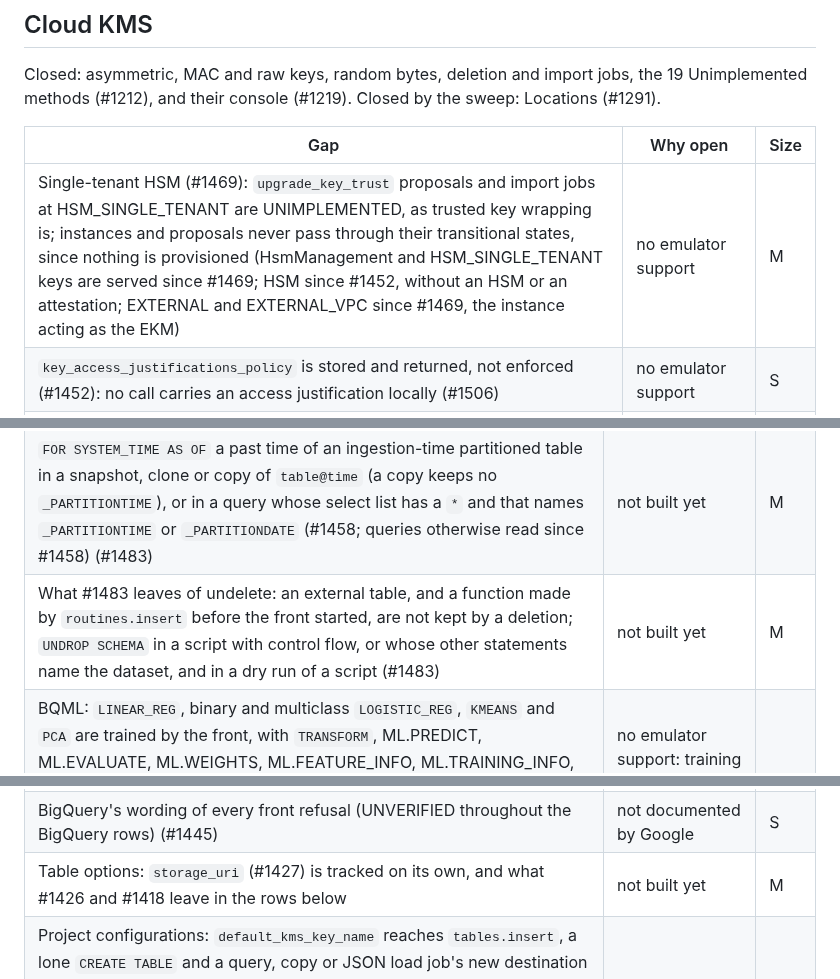
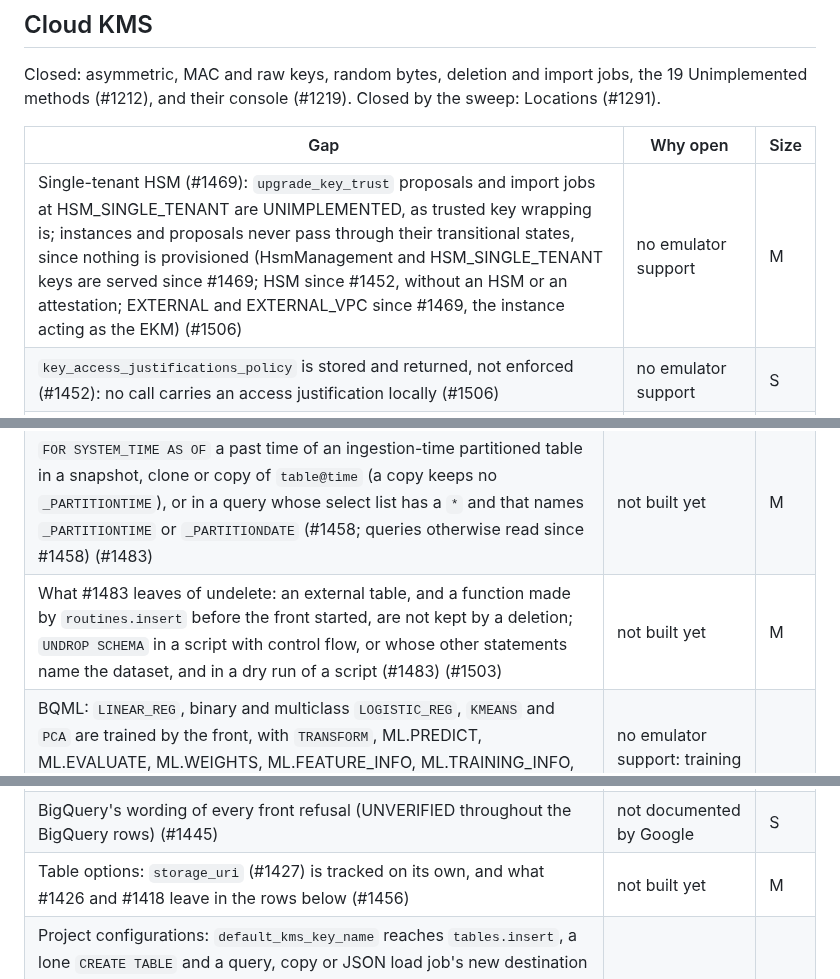
Before and after one commit to cloudburrow/cloudburrow, a Markdown page: docs/gaps.md, 3 parts joined by grey strips. Drawn GitHub-style.

Commit message:
Landing 104: three gaps rows name their open issues
Their issues closed in Landing 103 (#1469, #1483) or earlier (#1427): the
HSM leftovers are tracked in #1506, undelete's in #1503, the table options
in #1456.

Co-Authored-By: Claude Opus 5.5 (1M context) <noreply@anthropic.com>

```diff
--- a/docs/gaps.md
+++ b/docs/gaps.md
@@ -133,7 +133,7 @@ methods (#1212), and their console (#1219). Closed by the sweep: Locations (#129
 
 | Gap | Why open | Size |
 |---|---|---|
-| Single-tenant HSM (#1469): `upgrade_key_trust` proposals and import jobs at HSM_SINGLE_TENANT are UNIMPLEMENTED, as trusted key wrapping is; instances and proposals never pass through their transitional states, since nothing is provisioned (HsmManagement and HSM_SINGLE_TENANT keys are served since #1469; HSM since #1452, without an HSM or an attestation; EXTERNAL and EXTERNAL_VPC since #1469, the instance acting as the EKM) | no emulator support | M |
+| Single-tenant HSM (#1469): `upgrade_key_trust` proposals and import jobs at HSM_SINGLE_TENANT are UNIMPLEMENTED, as trusted key wrapping is; instances and proposals never pass through their transitional states, since nothing is provisioned (HsmManagement and HSM_SINGLE_TENANT keys are served since #1469; HSM since #1452, without an HSM or an attestation; EXTERNAL and EXTERNAL_VPC since #1469, the instance acting as the EKM) (#1506) | no emulator support | M |
 | `key_access_justifications_policy` is stored and returned, not enforced (#1452): no call carries an access justification locally (#1506) | no emulator support | S |
 | REST: `alt` other than JSON, and `fields`/`$fields`, are `UNIMPLEMENTED` (#1445) | not documented by Google | S |
 | UNVERIFIED error codes ([kms.md](coverage/kms.md)) (#1445) | not documented by Google | S |
@@ -226,11 +226,11 @@ options and materialized views (#1389, #1390, #1401, #1409, #1415), `JOBS_BY_FOL
 | `CREATE TEMP TABLE … AS SELECT` whose query cannot run alone, after one that changes data; a dry run of a script with a `TEMP` table or function, beyond what the emulator's own dry run checks (#1459) | not built yet | S |
 | A failed script after a statement that wrote: the emulator does not roll back (#1459) | no emulator support | L |
 | `FOR SYSTEM_TIME AS OF` a past time of an ingestion-time partitioned table in a snapshot, clone or copy of `table@time` (a copy keeps no `_PARTITIONTIME`), or in a query whose select list has a `*` and that names `_PARTITIONTIME` or `_PARTITIONDATE` (#1458; queries otherwise read since #1458) (#1483) | not built yet | M |
-| What #1483 leaves of undelete: an external table, and a function made by `routines.insert` before the front started, are not kept by a deletion; `UNDROP SCHEMA` in a script with control flow, or whose other statements name the dataset, and in a dry run of a script (#1483) | not built yet | M |
+| What #1483 leaves of undelete: an external table, and a function made by `routines.insert` before the front started, are not kept by a deletion; `UNDROP SCHEMA` in a script with control flow, or whose other statements name the dataset, and in a dry run of a script (#1483) (#1503) | not built yet | M |
 | BQML: `LINEAR_REG`, binary and multiclass `LOGISTIC_REG`, `KMEANS` and `PCA` are trained by the front, with `TRANSFORM`, ML.PREDICT, ML.EVALUATE, ML.WEIGHTS, ML.FEATURE_INFO, ML.TRAINING_INFO, ML.CONFUSION_MATRIX, ML.ROC_CURVE, ML.CENTROIDS, ML.PRINCIPAL_COMPONENTS, ML.PRINCIPAL_COMPONENT_INFO and models.* (#1465, #1481); every other model type, remote models, ML preprocessing functions in TRANSFORM and the other ML functions are 501 with the reason (#1504) | no emulator support: training Google does not document, or Google's infrastructure | L |
 | Script variable named as an alias, a column or a table; `WRITE_TRUNCATE_DATA` of a result of another type (#1445) | not documented by Google | S |
 | BigQuery's wording of every front refusal (UNVERIFIED throughout the BigQuery rows) (#1445) | not documented by Google | S |
-| Table options: `storage_uri` (#1427) is tracked on its own, and what #1426 and #1418 leave in the rows below | not built yet | M |
+| Table options: `storage_uri` (#1427) is tracked on its own, and what #1426 and #1418 leave in the rows below (#1456) | not built yet | M |
 | Project configurations: `default_kms_key_name` reaches `tables.insert`, a lone `CREATE TABLE` and a query, copy or JSON load job's new destination table, not a table a script makes or an upload's load; `ALTER PROJECT` / `ALTER ORGANIZATION` inside a block, `IF` or loop of a script is carried out in its turn (#1459), and 501 only in a dry run; `EFFECTIVE_PROJECT_OPTIONS` gives no `DEFAULT` rows, which Google does not document (#1456) | not built yet | S |
 | A table made before the engine had the stream-time column (googlesqlite patch 0030; `CREATE TABLE … AS SELECT` has it since patch 0056, #1458; a temporary table cannot be streamed to) keeps no stream time, so its streamed rows are held from DML only while in the 20-second streaming buffer; a table restored from state saved before #1277 keeps no ingestion time (#1458) | no emulator support (the times were never recorded) | S |
 | `PARTITIONS`' `last_modified_time` is NULL where the engine's change table holds no write (seven days kept), and for an ingestion-time partitioned table whose change table was made before googlesqlite patch 0050 (#1458); region `TABLE_STORAGE` has no physical byte columns, and an older table than 90 days no active or long-term split (#1458) | no emulator support (no compressed sizes; write times kept seven days) | S |
```
